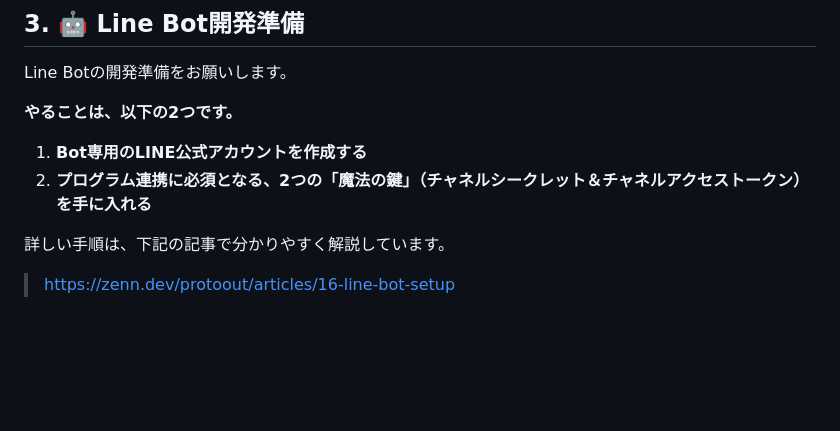
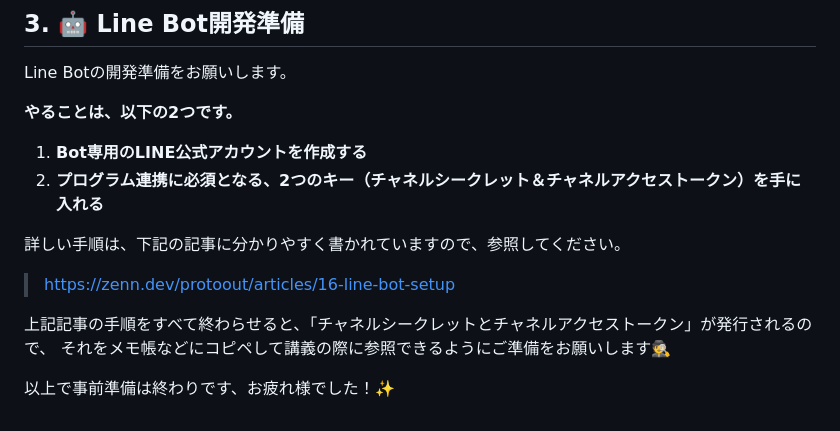
Before and after one commit to SAETAG/ai_workshop, a Markdown page: 事前準備/事前準備.md, the part around the change. GitHub-like rendering; blank space fills up the shorter version.

```diff
--- a/事前準備/事前準備.md
+++ b/事前準備/事前準備.md
@@ -115,7 +115,12 @@ Line Botの開発準備をお願いします。
 **やることは、以下の2つです。**
 
 1.  **Bot専用のLINE公式アカウントを作成する**
-2.  **プログラム連携に必須となる、2つの「魔法の鍵」（チャネルシークレット＆チャネルアクセストークン）を手に入れる**
+2.  **プログラム連携に必須となる、2つのキー（チャネルシークレット＆チャネルアクセストークン）を手に入れる**
 
-詳しい手順は、下記の記事で分かりやすく解説しています。
+詳しい手順は、下記の記事に分かりやすく書かれていますので、参照してください。
 > https://zenn.dev/protoout/articles/16-line-bot-setup
+
+上記記事の手順をすべて終わらせると、「チャネルシークレットとチャネルアクセストークン」が発行されるので、
+それをメモ帳などにコピペして講義の際に参照できるようにご準備をお願いします🕵️
+
+以上で事前準備は終わりです、お疲れ様でした！✨
```
